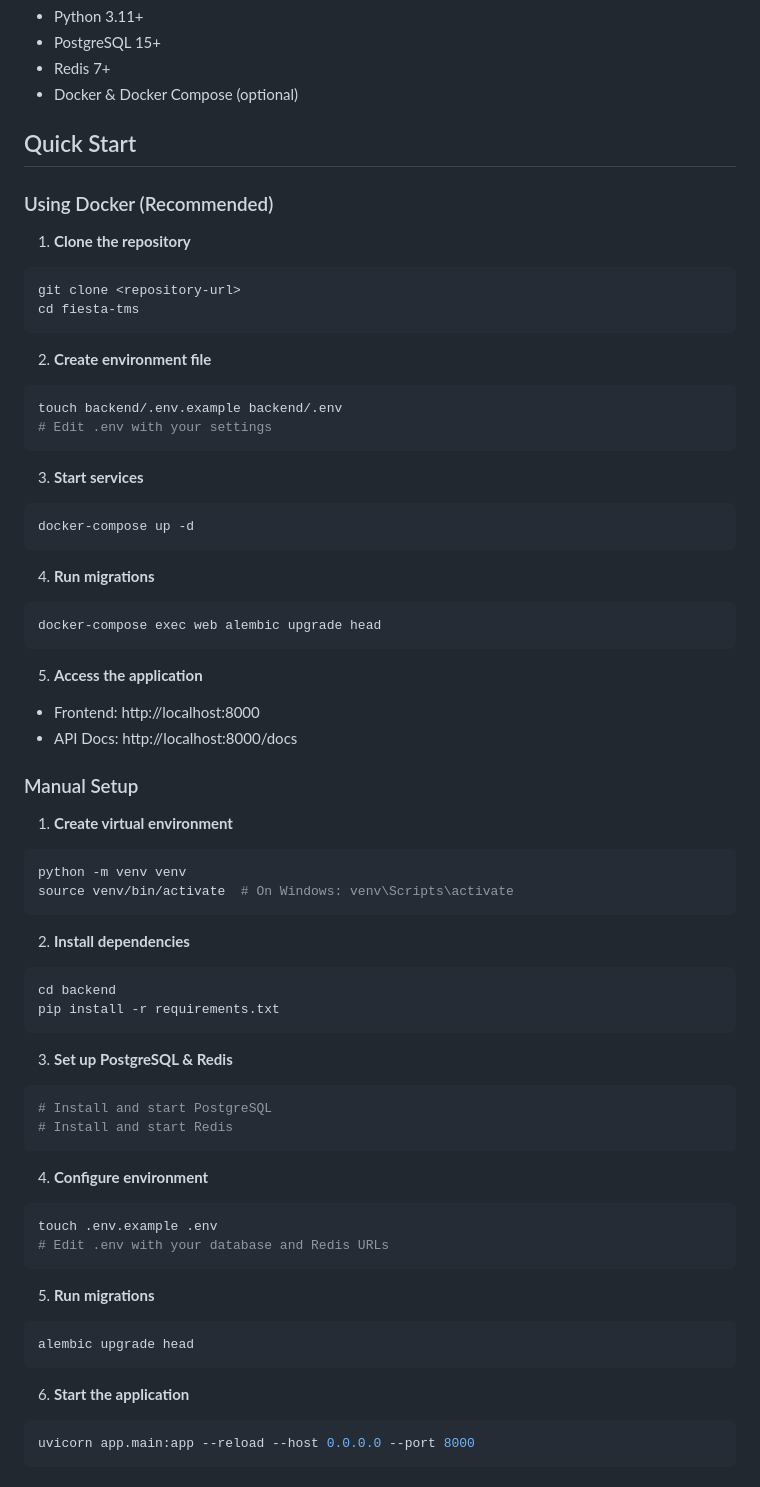
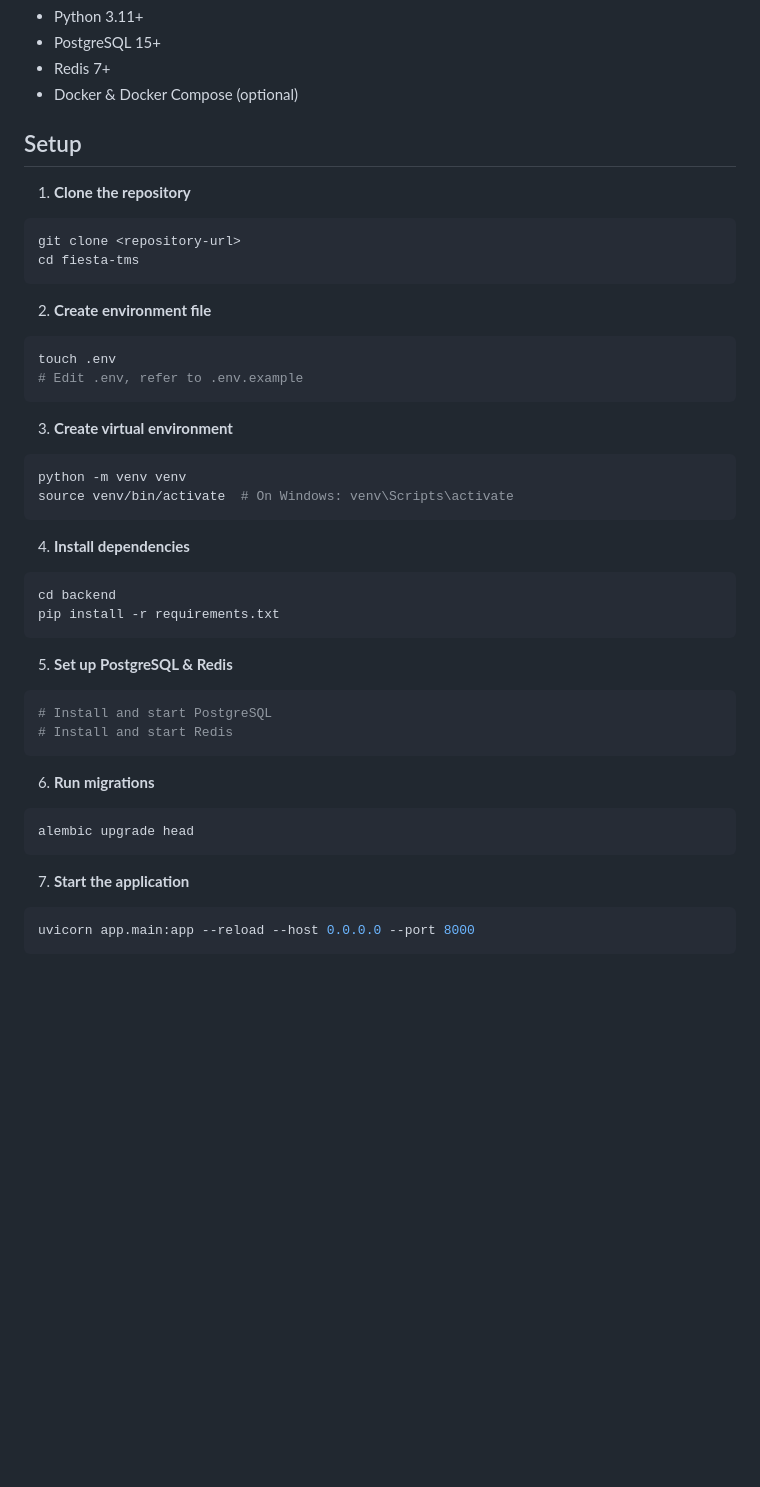
Before and after one commit to timthoithi100/fiesta-tms, a Markdown page: README.md, the part around the change. Rendered like a GitHub page; blank space fills up the shorter version.

Commit message:
Revise README setup instructions
Updated setup instructions and removed Docker steps.

````diff
--- a/README.md
+++ b/README.md
@@ -48,9 +48,7 @@ A modern, secure, and scalable web-based training management system for Fiesta S
 - Redis 7+
 - Docker & Docker Compose (optional)
 
-## Quick Start
-
-### Using Docker (Recommended)
+## Setup
 
 1. **Clone the repository**
 ```bash
@@ -60,56 +58,34 @@ cd fiesta-tms
 
 2. **Create environment file**
 ```bash
-touch backend/.env.example backend/.env
-# Edit .env with your settings
+touch .env
+# Edit .env, refer to .env.example
 ```
 
-3. **Start services**
-```bash
-docker-compose up -d
-```
-
-4. **Run migrations**
-```bash
-docker-compose exec web alembic upgrade head
-```
-
-5. **Access the application**
-- Frontend: http://localhost:8000
-- API Docs: http://localhost:8000/docs
-
-### Manual Setup
-
-1. **Create virtual environment**
+3. **Create virtual environment**
 ```bash
 python -m venv venv
 source venv/bin/activate  # On Windows: venv\Scripts\activate
 ```
 
-2. **Install dependencies**
+4. **Install dependencies**
 ```bash
 cd backend
 pip install -r requirements.txt
 ```
 
-3. **Set up PostgreSQL & Redis**
+5. **Set up PostgreSQL & Redis**
 ```bash
 # Install and start PostgreSQL
 # Install and start Redis
 ```
 
-4. **Configure environment**
-```bash
-touch .env.example .env
-# Edit .env with your database and Redis URLs
-```
-
-5. **Run migrations**
+6. **Run migrations**
 ```bash
 alembic upgrade head
 ```
 
-6. **Start the application**
+7. **Start the application**
 ```bash
 uvicorn app.main:app --reload --host 0.0.0.0 --port 8000
 ```
````
